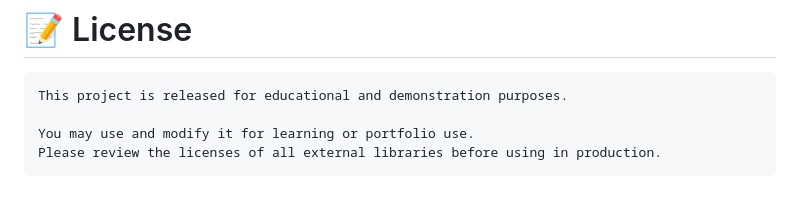
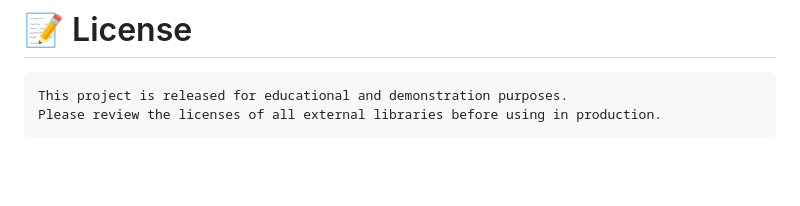
Before and after one commit to patlollapoojitha20-dotcom/-Ecommerce-Customer-Support-Ai-Agent, a Markdown page: README.md, the part around the change. GitHub-like rendering; blank space fills up the shorter version.

Commit message:
Update license section in README

````diff
--- a/README.md
+++ b/README.md
@@ -270,7 +270,5 @@ We separate business-critical actions (orders, payments) into deterministic tool
 # 📝 License #
 ```
 This project is released for educational and demonstration purposes.
-
-You may use and modify it for learning or portfolio use.
 Please review the licenses of all external libraries before using in production.
 ```
````
